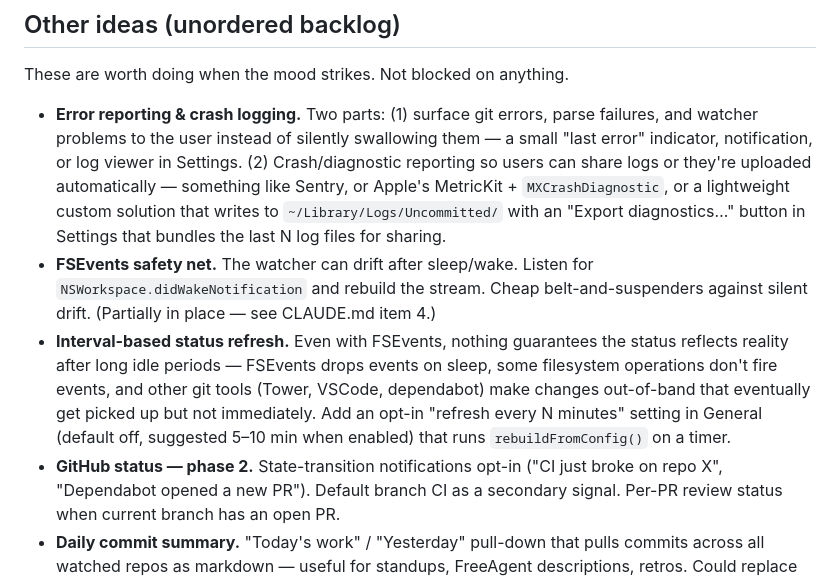
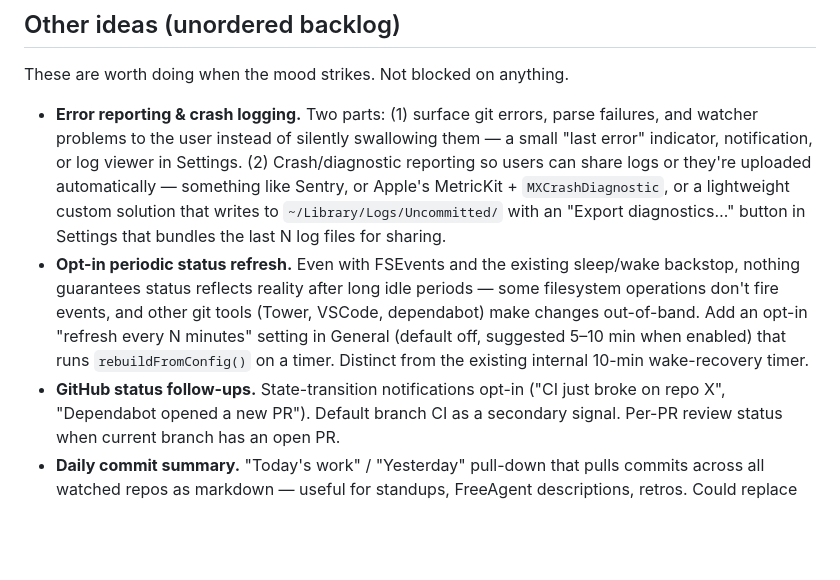
Before and after one commit to thimo/uncommitted, a Markdown page: ROADMAP.md, the part around one of its changes. Rendered like a GitHub page; blank space fills up the shorter version.

```diff
--- a/ROADMAP.md
+++ b/ROADMAP.md
@@ -125,18 +60,14 @@ These are worth doing when the mood strikes. Not blocked on anything.
   solution that writes to `~/Library/Logs/Uncommitted/` with an "Export
   diagnostics…" button in Settings that bundles the last N log files
   for sharing.
-- **FSEvents safety net.** The watcher can drift after sleep/wake. Listen
-  for `NSWorkspace.didWakeNotification` and rebuild the stream. Cheap
-  belt-and-suspenders against silent drift. (Partially in place — see
-  CLAUDE.md item 4.)
-- **Interval-based status refresh.** Even with FSEvents, nothing guarantees
-  the status reflects reality after long idle periods — FSEvents drops
-  events on sleep, some filesystem operations don't fire events, and other
-  git tools (Tower, VSCode, dependabot) make changes out-of-band that
-  eventually get picked up but not immediately. Add an opt-in "refresh
-  every N minutes" setting in General (default off, suggested 5–10 min
-  when enabled) that runs `rebuildFromConfig()` on a timer.
-- **GitHub status — phase 2.** State-transition notifications opt-in
+- **Opt-in periodic status refresh.** Even with FSEvents and the existing
+  sleep/wake backstop, nothing guarantees status reflects reality after
+  long idle periods — some filesystem operations don't fire events, and
+  other git tools (Tower, VSCode, dependabot) make changes out-of-band.
+  Add an opt-in "refresh every N minutes" setting in General (default off,
+  suggested 5–10 min when enabled) that runs `rebuildFromConfig()` on a
+  timer. Distinct from the existing internal 10-min wake-recovery timer.
+- **GitHub status follow-ups.** State-transition notifications opt-in
   ("CI just broke on repo X", "Dependabot opened a new PR"). Default branch
   CI as a secondary signal. Per-PR review status when current branch has
   an open PR.
```
Also changed, not shown: other parts of ROADMAP.md (+9 -74 lines), CLAUDE.md (+4 -2 lines).
